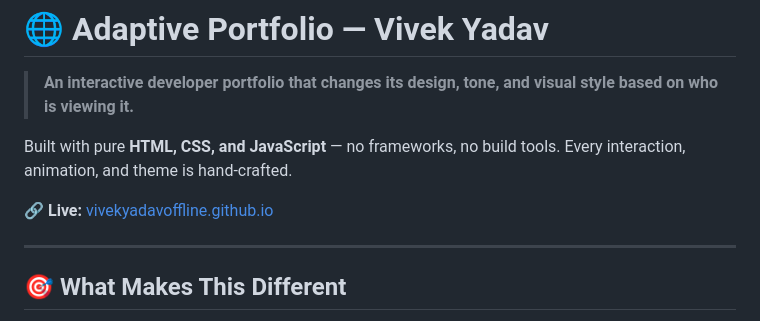
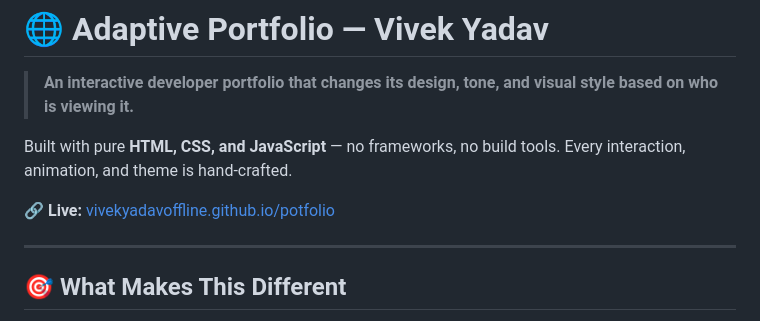
Before and after one commit to vivekyadavoffline/potfolio, a Markdown page: README.md, the part around the change. Drawn GitHub-style.

Commit message:
Fix live portfolio URL

```diff
--- a/README.md
+++ b/README.md
@@ -4,7 +4,7 @@
 
 Built with pure **HTML, CSS, and JavaScript** — no frameworks, no build tools. Every interaction, animation, and theme is hand-crafted.
 
-🔗 **Live:** [vivekyadavoffline.github.io](https://vivekyadavoffline.github.io/)
+🔗 **Live:** [vivekyadavoffline.github.io/potfolio](https://vivekyadavoffline.github.io/potfolio/)
 
 ---
 
```
